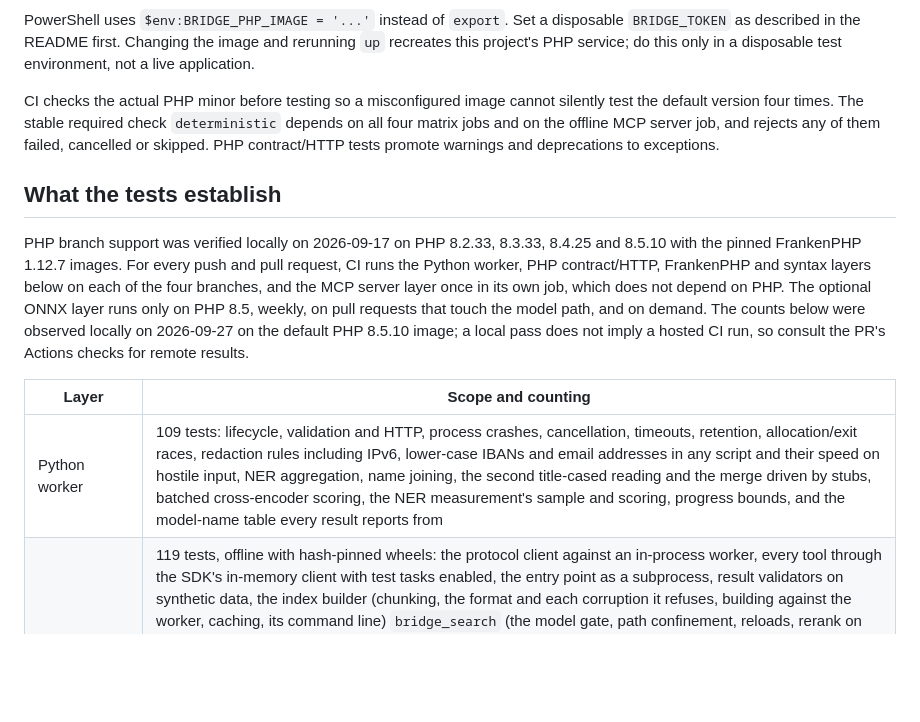
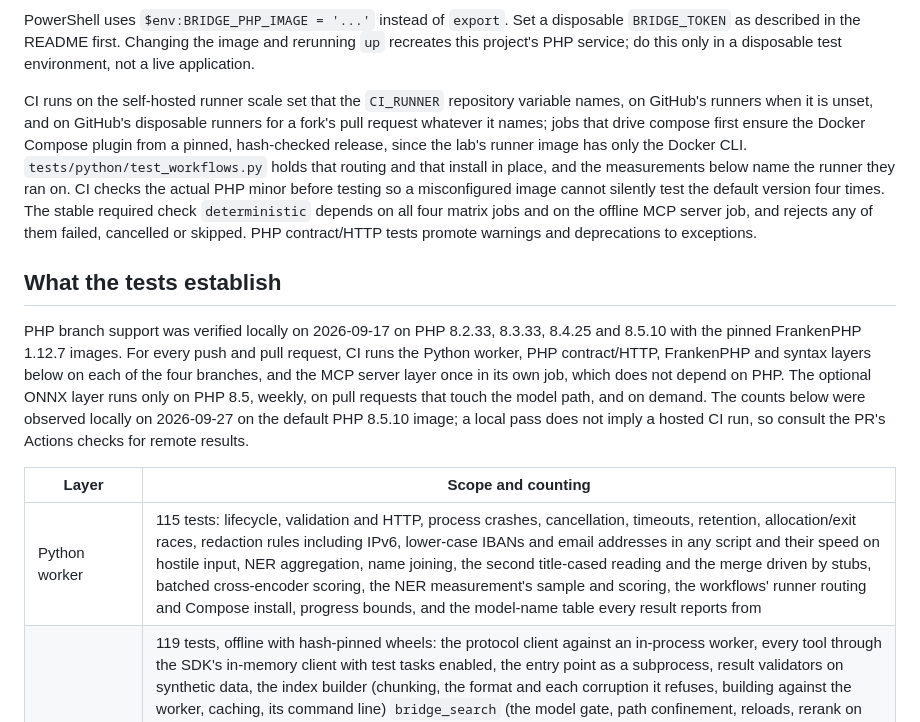
Before and after one commit to cristiangirlea/php-python-ai-bridge, a Markdown page: docs/testing.md, the part around the change. GitHub-like rendering; blank space fills up the shorter version.

```diff
--- a/docs/testing.md
+++ b/docs/testing.md
@@ -34,7 +34,7 @@ docker compose -f docker/compose.yaml run --rm --no-deps integration
 
 PowerShell uses `$env:BRIDGE_PHP_IMAGE = '...'` instead of `export`. Set a disposable `BRIDGE_TOKEN` as described in the README first. Changing the image and rerunning `up` recreates this project's PHP service; do this only in a disposable test environment, not a live application.
 
-CI checks the actual PHP minor before testing so a misconfigured image cannot silently test the default version four times. The stable required check `deterministic` depends on all four matrix jobs and on the offline MCP server job, and rejects any of them failed, cancelled or skipped. PHP contract/HTTP tests promote warnings and deprecations to exceptions.
+CI runs on the self-hosted runner scale set that the `CI_RUNNER` repository variable names, on GitHub's runners when it is unset, and on GitHub's disposable runners for a fork's pull request whatever it names; jobs that drive compose first ensure the Docker Compose plugin from a pinned, hash-checked release, since the lab's runner image has only the Docker CLI. `tests/python/test_workflows.py` holds that routing and that install in place, and the measurements below name the runner they ran on. CI checks the actual PHP minor before testing so a misconfigured image cannot silently test the default version four times. The stable required check `deterministic` depends on all four matrix jobs and on the offline MCP server job, and rejects any of them failed, cancelled or skipped. PHP contract/HTTP tests promote warnings and deprecations to exceptions.
 
 ## What the tests establish
 
@@ -42,7 +42,7 @@ PHP branch support was verified locally on 2026-09-17 on PHP 8.2.33, 8.3.33, 8.4
 
 | Layer | Scope and counting |
 | --- | --- |
-| Python worker | 109 tests: lifecycle, validation and HTTP, process crashes, cancellation, timeouts, retention, allocation/exit races, redaction rules including IPv6, lower-case IBANs and email addresses in any script and their speed on hostile input, NER aggregation, name joining, the second title-cased reading and the merge driven by stubs, batched cross-encoder scoring, the NER measurement's sample and scoring, progress bounds, and the model-name table every result reports from |
+| Python worker | 115 tests: lifecycle, validation and HTTP, process crashes, cancellation, timeouts, retention, allocation/exit races, redaction rules including IPv6, lower-case IBANs and email addresses in any script and their speed on hostile input, NER aggregation, name joining, the second title-cased reading and the merge driven by stubs, batched cross-encoder scoring, the NER measurement's sample and scoring, the workflows' runner routing and Compose install, progress bounds, and the model-name table every result reports from |
 | MCP server | 119 tests, offline with hash-pinned wheels: the protocol client against an in-process worker, every tool through the SDK's in-memory client with test tasks enabled, the entry point as a subprocess, result validators on synthetic data, the index builder (chunking, the format and each corruption it refuses, building against the worker, caching, its command line) `bridge_search` (the model gate, path confinement, reloads, rerank on and off), the reachability of every answer in the LLM evaluation, that a default search sees only part of its corpus and that its two-step question takes two steps, that the demo worker reaches none of the semantic evaluation's answers, that a tool waits out a full worker, before each of a search's jobs and within one budget, and says so when it stays full, the evaluation runner's command, isolation checks, scoring and per-backend launcher and index check without starting `claude`, a check that the server's model names match the worker's, that every path parameter says where it resolves and every position in a result says what it counts, and a check that every timing claim in a tool description is a measured median |
 | PHP contracts + HTTP | 134 checks per PHP version; this **includes** the 101 contract checks, not 134 + 101 |
 | FrankenPHP | 12 jobs submitted by six concurrent test threads through a reused PHP worker, a 512-document `top_k` request, embedding and redaction round trips, and invalid-input, missing-job and multibyte boundary checks |
```
Also changed, not shown: README.md (+1 -1 lines), docs/security.md (+1 -0 lines).
